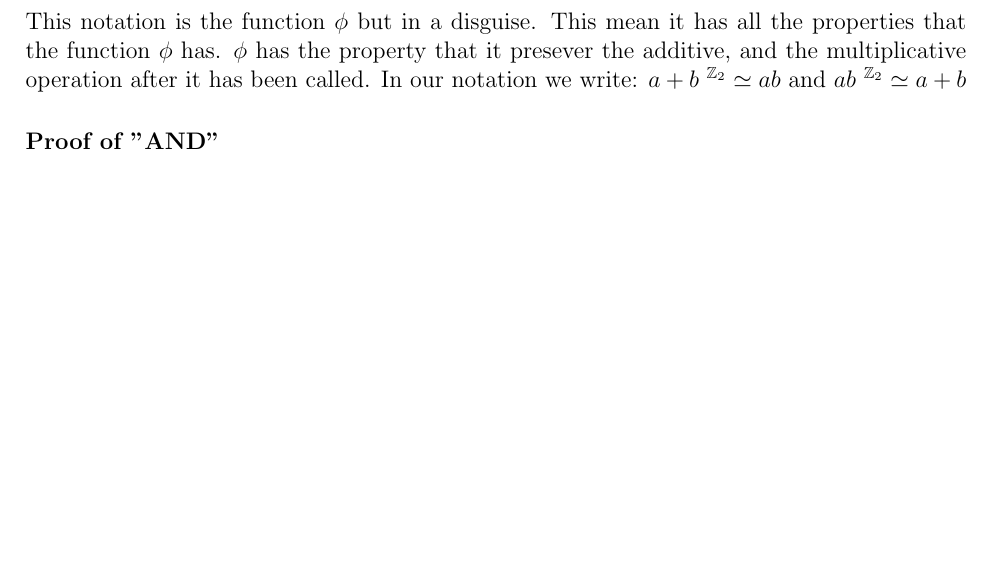
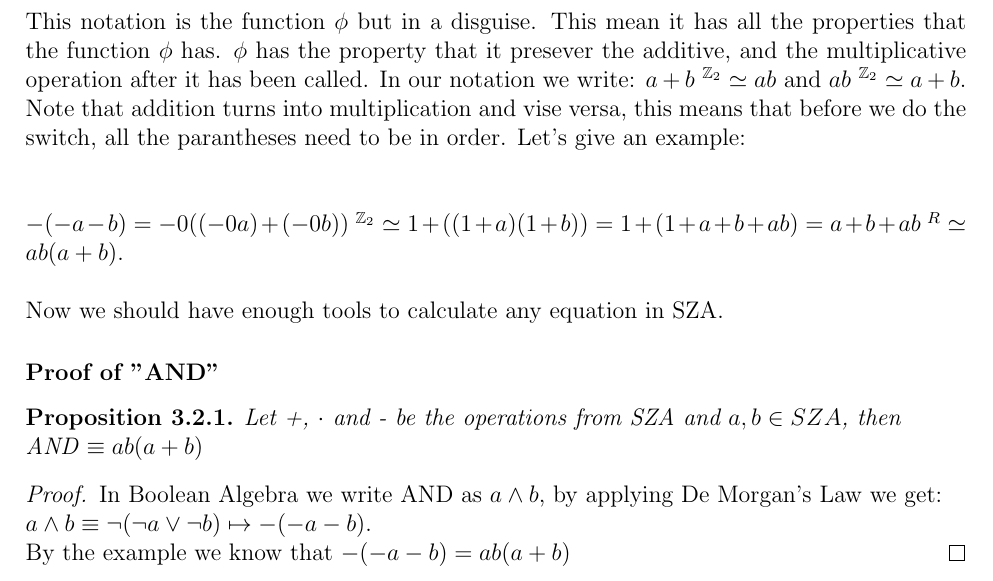
Before and after one commit to torsteinnh/floatingPointBool, a LaTeX document (SZA_Documentation/LaTex/SZA.tex): part of page 10 of 12, cut so that both start at the same text, the shorter picture padded with empty space. Compiled offline with pdfLaTeX.

Commit message:
Remorphed

```diff
--- a/SZA_Documentation/LaTex/SZA.tex
+++ b/SZA_Documentation/LaTex/SZA.tex
@@ -356,8 +356,21 @@
 
       But there is another way to solve this problem, "a change of fields". We want to switch from our ring to $\mathbb{Z}_2$. The notation for the switch is $^{\mathbb{Z}_2}\simeq$ and to switch back we write $^R\simeq$. Recall the function $\phi$ which we used to switch from the ring R to $\mathbb{Z}_2$ is defined by $0\mapsto 0$, $-0\mapsto 1$. With our new notation we can write $\phi$: $R\rightarrow \mathbb{Z}_2$, $0\ ^{\mathbb{Z}_2}\simeq 0$, $-0\ ^{\mathbb{Z}_2}\simeq 1$, and the inverse function $\Phi$: $\mathbb{Z}_2 \rightarrow R$, $0\ ^R\simeq 0$, $1\ ^R\simeq -0$. Note that this notation is a mapping, i.e. NOT AN EQUAL.\\
 
-      This notation is the function $\phi$ but in a disguise. This mean it has all the properties that the function $\phi$ has. $\phi$ has the property that it presever the additive, and the multiplicative operation after it has been called. In our notation we write: $a+b\ ^{\mathbb{Z}_2}\simeq ab$ and $ab\ ^{\mathbb{Z}_2}\simeq a+b$
+      This notation is the function $\phi$ but in a disguise. This mean it has all the properties that the function $\phi$ has. $\phi$ has the property that it presever the additive, and the multiplicative operation after it has been called. In our notation we write: $a+b\ ^{\mathbb{Z}_2}\simeq ab$ and $ab\ ^{\mathbb{Z}_2}\simeq a+b$. Note that addition turns into multiplication and vise versa, this means that before we do the switch, all the parantheses need to be in order. Let's give an example:\\\\
+
+      $-(-a-b)=-0((-0a)+(-0b))\ ^{\mathbb{Z}_2}\simeq 1+((1+a)(1+b))=1 +(1+a+b+ab)=a+b+ab \ ^R\simeq ab(a+b)$.\\
+
+      Now we should have enough tools to calculate any equation in SZA.
+
       \subsubsection{Proof of "AND"}
+        \begin{proposition}
+          Let +, $\cdot $ and - be the operations from SZA and $a,b\in SZA$, then\\ AND $\equiv ab(a+b)$
+        \end{proposition}
+        \begin{proof}
+          In Boolean Algebra we write AND as $a\wedge b$, by applying De Morgan's Law we get:\\
+          $a\wedge b\equiv \neg (\neg a\vee \neg b) \mapsto -(-a-b)$.\\
+          By the example we know that $-(-a-b)=ab(a+b)$
+        \end{proof}
 
 \newpage
 
```
Also changed, not shown: SZA_Documentation/LaTex/SZA.pdf, 4 other files.
